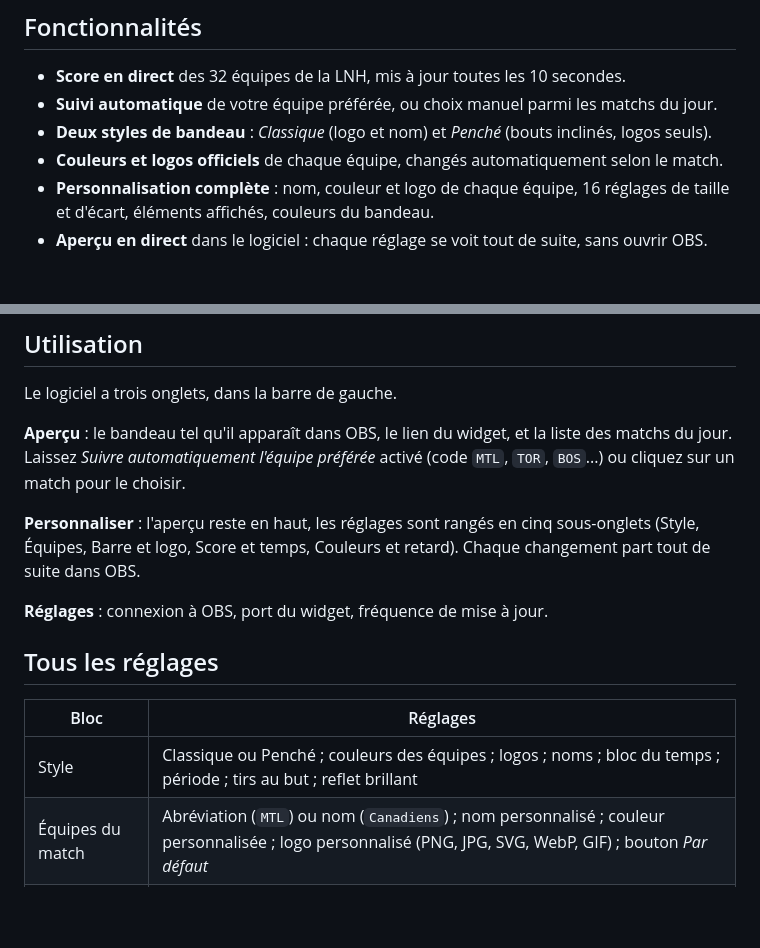
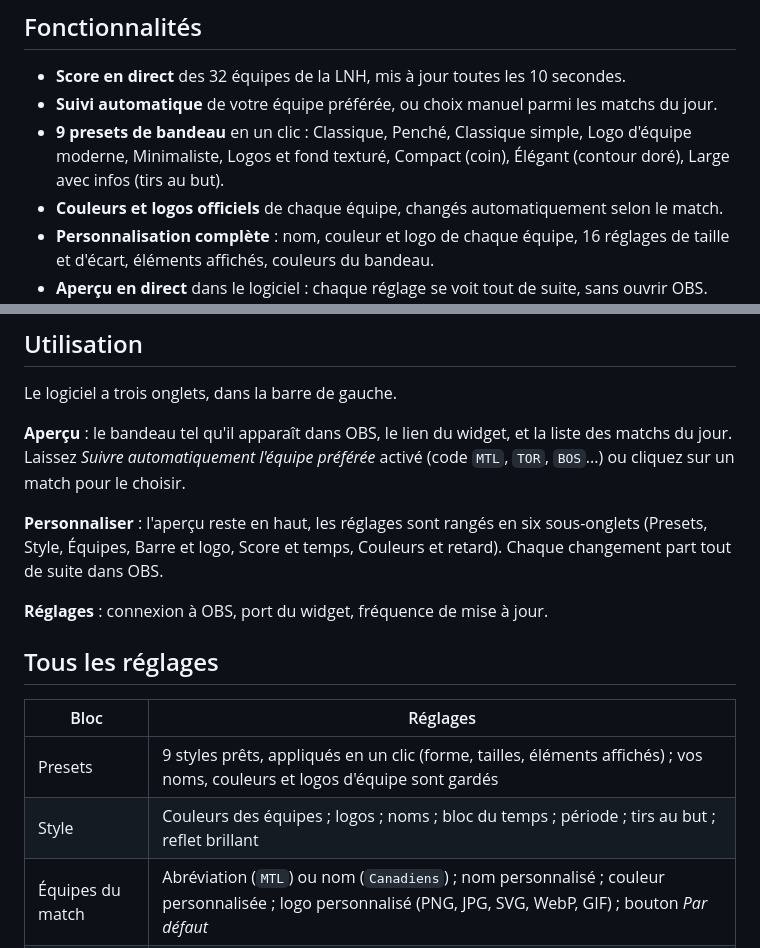
Before and after one commit to tristanbest0802-beep/hockey-score-widget, a Markdown page: README.md, 2 parts joined by grey strips. GitHub-like rendering; blank space fills up the shorter version.

```diff
--- a/README.md
+++ b/README.md
@@ -58,7 +58,8 @@ Le logiciel crée lui-même la source dans OBS. Vous choisissez l'équipe à sui
 
 - **Score en direct** des 32 équipes de la LNH, mis à jour toutes les 10 secondes.
 - **Suivi automatique** de votre équipe préférée, ou choix manuel parmi les matchs du jour.
-- **Deux styles de bandeau** : *Classique* (logo et nom) et *Penché* (bouts inclinés, logos seuls).
+- **9 presets de bandeau** en un clic : Classique, Penché, Classique simple, Logo d'équipe moderne,
+  Minimaliste, Logos et fond texturé, Compact (coin), Élégant (contour doré), Large avec infos (tirs au but).
 - **Couleurs et logos officiels** de chaque équipe, changés automatiquement selon le match.
 - **Personnalisation complète** : nom, couleur et logo de chaque équipe, 16 réglages de taille et d'écart,
   éléments affichés, couleurs du bandeau.
@@ -121,7 +126,7 @@ Le logiciel a trois onglets, dans la barre de gauche.
 Laissez *Suivre automatiquement l'équipe préférée* activé (code `MTL`, `TOR`, `BOS`...)
 ou cliquez sur un match pour le choisir.
 
-**Personnaliser** : l'aperçu reste en haut, les réglages sont rangés en cinq sous-onglets (Style, Équipes, Barre et logo, Score et temps, Couleurs et retard).
+**Personnaliser** : l'aperçu reste en haut, les réglages sont rangés en six sous-onglets (Presets, Style, Équipes, Barre et logo, Score et temps, Couleurs et retard).
 Chaque changement part tout de suite dans OBS.
 
 **Réglages** : connexion à OBS, port du widget, fréquence de mise à jour.
@@ -130,7 +135,8 @@ Chaque changement part tout de suite dans OBS.
 
 | Bloc | Réglages |
 | --- | --- |
-| Style | Classique ou Penché ; couleurs des équipes ; logos ; noms ; bloc du temps ; période ; tirs au but ; reflet brillant |
+| Presets | 9 styles prêts, appliqués en un clic (forme, tailles, éléments affichés) ; vos noms, couleurs et logos d'équipe sont gardés |
+| Style | Couleurs des équipes ; logos ; noms ; bloc du temps ; période ; tirs au but ; reflet brillant |
 | Équipes du match | Abréviation (`MTL`) ou nom (`Canadiens`) ; nom personnalisé ; couleur personnalisée ; logo personnalisé (PNG, JPG, SVG, WebP, GIF) ; bouton *Par défaut* |
 | Barre | Hauteur ; arrondi des coins ; épaisseur du contour ; inclinaison (style penché) ; marge sur les côtés |
 | Logo et nom | Taille du logo ; écart entre le logo et le nom ; taille du nom ; écart entre les lettres |
```
Also changed, not shown: other parts of README.md (+4 -0 lines), assets/presets.png (added), 7 other files.
